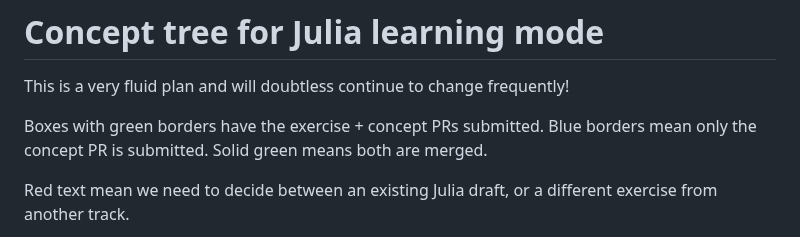
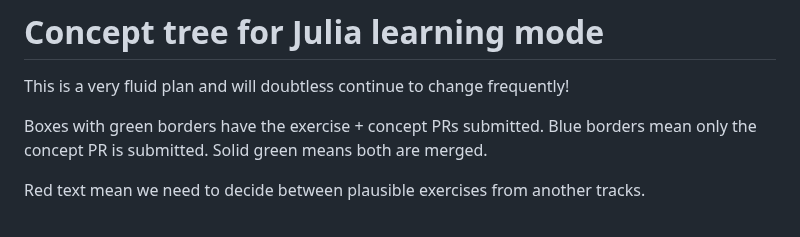
Before and after one commit to colinleach/learning-track-doodles, a Markdown page: julia/flowchart.md, the part around one of its changes. GitHub-like rendering.

Commit message:
small tweaks

````diff
--- a/julia/flowchart.md
+++ b/julia/flowchart.md
@@ -1,15 +1,12 @@
 # Concept tree for Julia learning mode
 
 This is a very fluid plan and will doubtless continue to change frequently!
-
-<!-- Boxes in solid red will almost certainly need a new concept exercise created.
-Others marked `??` with red borders can probably fork something suitable from other tracks (TODO). -->
 
 Boxes with green borders have the exercise + concept PRs submitted.
 Blue borders mean only the concept PR is submitted.
 Solid green means both are merged.
 
-Red text mean we need to decide between an existing Julia draft, or a different exercise from another track.
+Red text mean we need to decide between plausible exercises from another tracks.
 
 ```mermaid
 graph TD
````
Also changed, not shown: other parts of julia/flowchart.md (+1 -1 lines).
